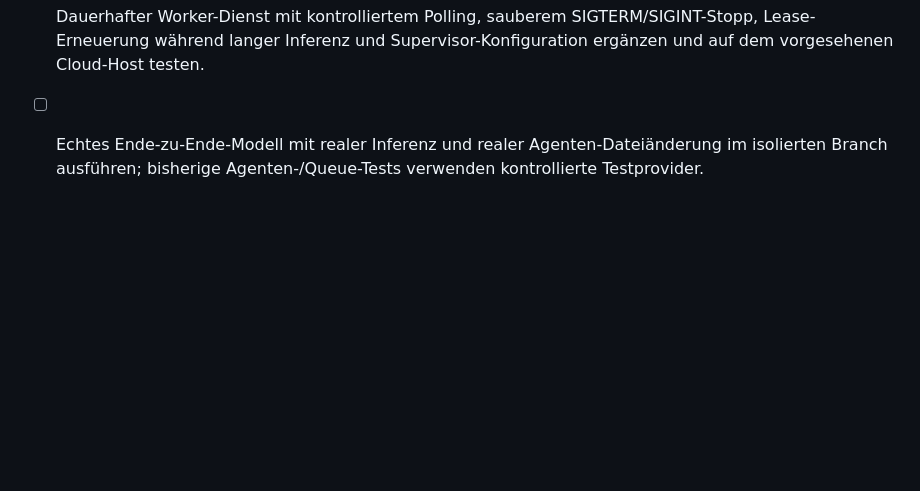
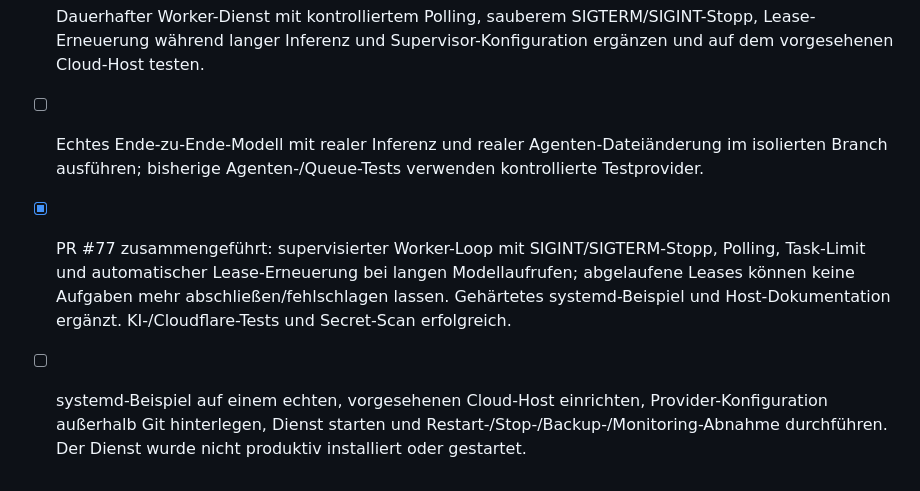
Before and after one commit to schaffrathsascha318-ship-it/streamiov---core, a Markdown page: docs/DEVELOPMENT_ROADMAP.md, the part around the change. Drawn GitHub-style; blank space fills up the shorter version.

Commit message:
docs: record supervised AI worker implementation

```diff
--- a/docs/DEVELOPMENT_ROADMAP.md
+++ b/docs/DEVELOPMENT_ROADMAP.md
@@ -188,3 +188,5 @@ Die KI ist ein zentrales Produkt- und Entwicklungsfundament, nicht nur ein Chatf
 - [x] PR #76 zusammengeführt: CLI zum dauerhaften Einreihen und zum Ausführen genau eines Worker-Auftrags; ein leerer Worker beendet sich ohne Modellstart. Full AI/Cloudflare tests and secret scan passed.
 - [ ] Dauerhafter Worker-Dienst mit kontrolliertem Polling, sauberem SIGTERM/SIGINT-Stopp, Lease-Erneuerung während langer Inferenz und Supervisor-Konfiguration ergänzen und auf dem vorgesehenen Cloud-Host testen.
 - [ ] Echtes Ende-zu-Ende-Modell mit realer Inferenz und realer Agenten-Dateiänderung im isolierten Branch ausführen; bisherige Agenten-/Queue-Tests verwenden kontrollierte Testprovider.
+- [x] PR #77 zusammengeführt: supervisierter Worker-Loop mit SIGINT/SIGTERM-Stopp, Polling, Task-Limit und automatischer Lease-Erneuerung bei langen Modellaufrufen; abgelaufene Leases können keine Aufgaben mehr abschließen/fehlschlagen lassen. Gehärtetes systemd-Beispiel und Host-Dokumentation ergänzt. KI-/Cloudflare-Tests und Secret-Scan erfolgreich.
+- [ ] systemd-Beispiel auf einem echten, vorgesehenen Cloud-Host einrichten, Provider-Konfiguration außerhalb Git hinterlegen, Dienst starten und Restart-/Stop-/Backup-/Monitoring-Abnahme durchführen. Der Dienst wurde nicht produktiv installiert oder gestartet.
```
